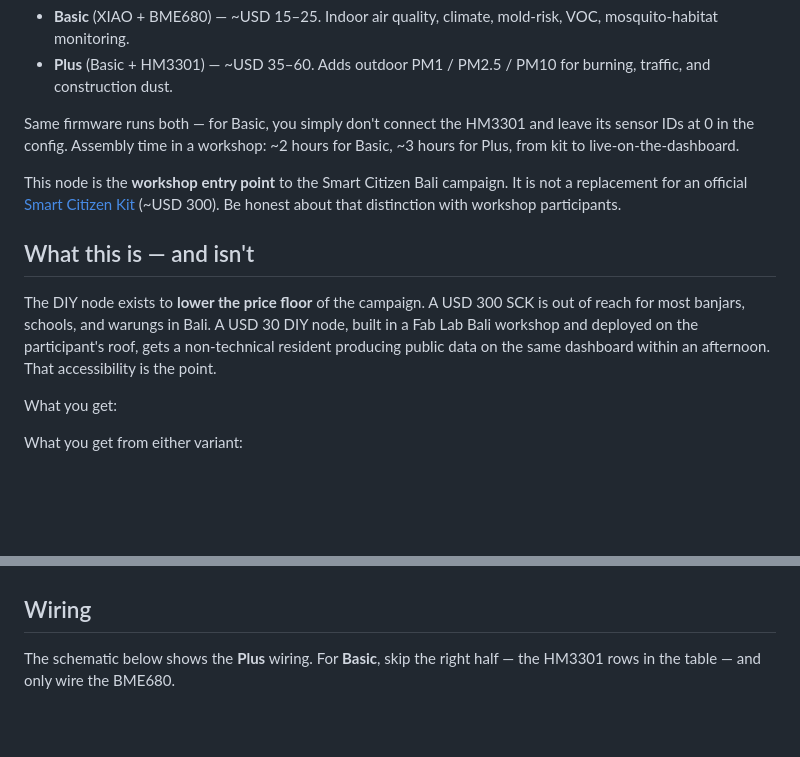
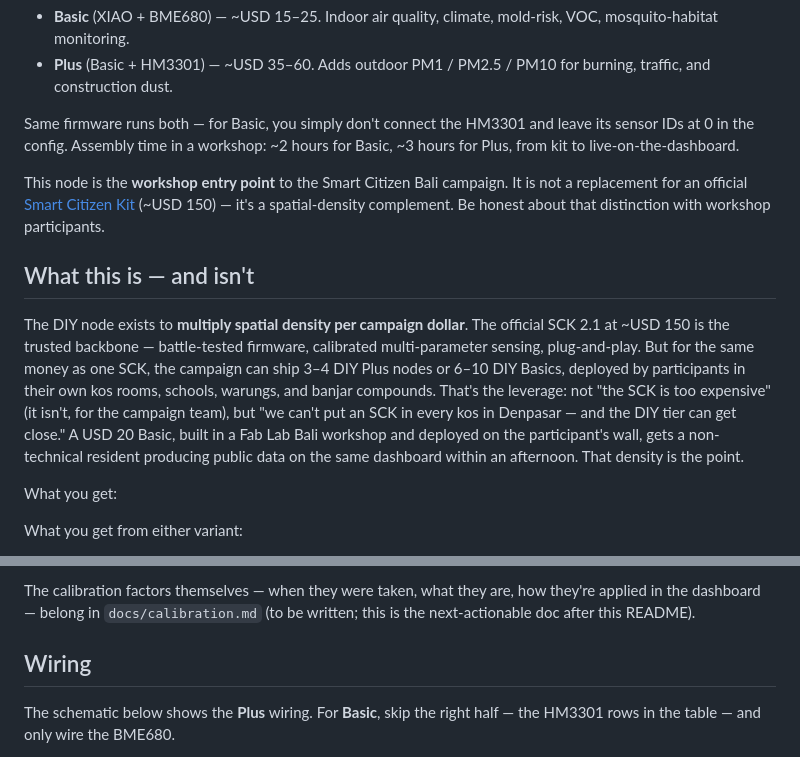
Before and after one commit to mdg-bali/makingsensebali, a Markdown page: hardware/diy-node/README.md, 2 parts joined by grey strips. Drawn GitHub-style; blank space fills up the shorter version.

```diff
--- a/hardware/diy-node/README.md
+++ b/hardware/diy-node/README.md
@@ -7,11 +7,11 @@ A low-cost, fab-lab-buildable environmental node that publishes to the [Smart Ci
 
 Same firmware runs both — for Basic, you simply don't connect the HM3301 and leave its sensor IDs at 0 in the config. Assembly time in a workshop: ~2 hours for Basic, ~3 hours for Plus, from kit to live-on-the-dashboard.
 
-This node is the **workshop entry point** to the Smart Citizen Bali campaign. It is not a replacement for an official [Smart Citizen Kit](https://smartcitizen.me/store) (~USD 300). Be honest about that distinction with workshop participants.
+This node is the **workshop entry point** to the Smart Citizen Bali campaign. It is not a replacement for an official [Smart Citizen Kit](https://smartcitizen.me/store) (~USD 150) — it's a spatial-density complement. Be honest about that distinction with workshop participants.
 
 ## What this is — and isn't
 
-The DIY node exists to **lower the price floor** of the campaign. A USD 300 SCK is out of reach for most banjars, schools, and warungs in Bali. A USD 30 DIY node, built in a Fab Lab Bali workshop and deployed on the participant's roof, gets a non-technical resident producing public data on the same dashboard within an afternoon. That accessibility is the point.
+The DIY node exists to **multiply spatial density per campaign dollar**. The official SCK 2.1 at ~USD 150 is the trusted backbone — battle-tested firmware, calibrated multi-parameter sensing, plug-and-play. But for the same money as one SCK, the campaign can ship 3–4 DIY Plus nodes or 6–10 DIY Basics, deployed by participants in their own kos rooms, schools, warungs, and banjar compounds. That's the leverage: not "the SCK is too expensive" (it isn't, for the campaign team), but "we can't put an SCK in every kos in Denpasar — and the DIY tier can get close." A USD 20 Basic, built in a Fab Lab Bali workshop and deployed on the participant's wall, gets a non-technical resident producing public data on the same dashboard within an afternoon. That density is the point.
 
 What you get:
 
@@ -116,3 +159,4 @@ This triangulation is a Plus-kit-only capability and a meaningful research outpu
+The calibration factors themselves — when they were taken, what they are, how they're applied in the dashboard — belong in `docs/calibration.md` (to be written; this is the next-actionable doc after this README).
 
 ## Wiring
 
```
Also changed, not shown: other parts of hardware/diy-node/README.md (+44 -1 lines), REPLICATION.md (+3 -3 lines).
